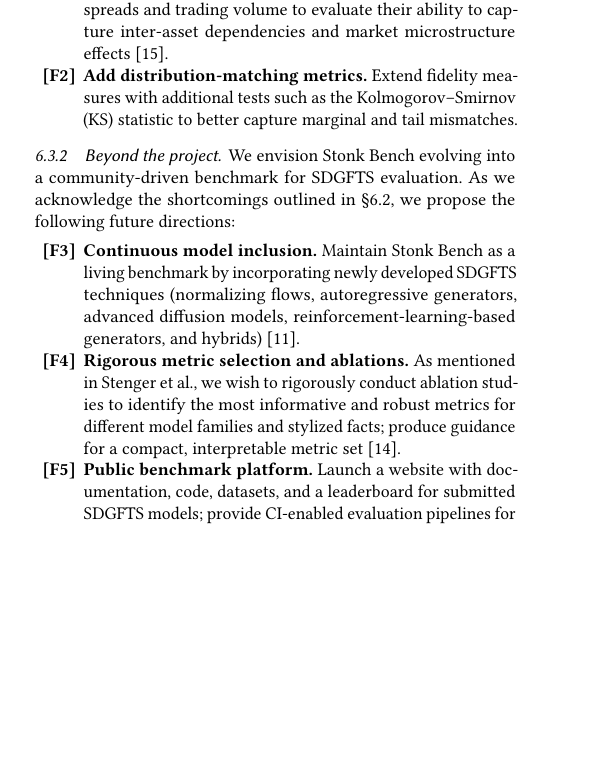
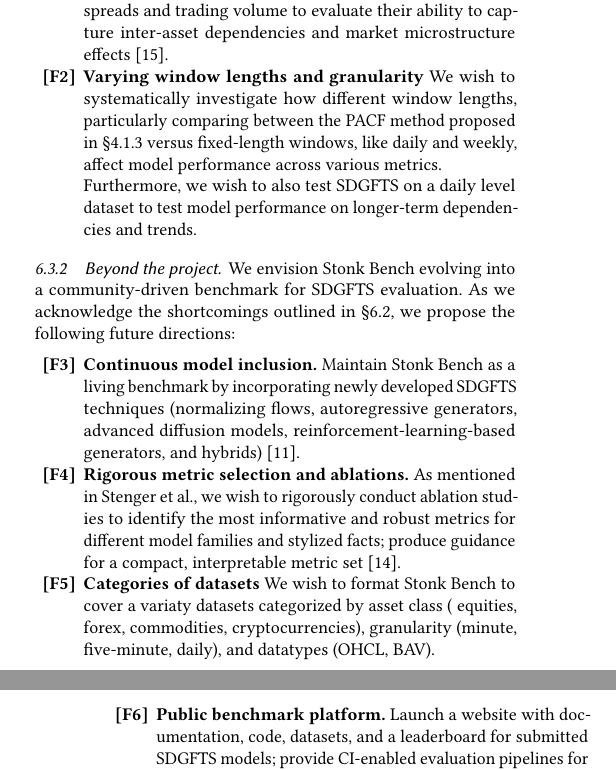
Before and after one commit to eddisonpham/StonkBench, a LaTeX paper (research-paper/stonk-bench.tex): part of one column of page 7 of 8 before the commit and two parts of the columns of pages 7 and 8 of 8 after it, the two joined at a grey line, cut so that both start at the same text, the shorter picture padded with empty space. Compiled offline with pdfLaTeX.

Commit message:
reupdate conclusions and minor typos

```diff
--- a/research-paper/stonk-bench.tex
+++ b/research-paper/stonk-bench.tex
@@ -1236,10 +1232,15 @@ and fat tails.
       Bid-Ask spreads and trading volume to evaluate their ability to
       capture inter-asset dependencies and market microstructure
       effects \cite{Takahashi24}.
-      \item \textbf{Add distribution-matching metrics.}
-      Extend fidelity measures with additional tests such as the
-      Kolmogorov--Smirnov (KS) statistic to better capture marginal
-      and tail mismatches.
+      \item \textbf{Varying window lengths and granularity}
+      We wish to systematically investigate how different window
+      lengths, particularly comparing between the PACF method proposed
+      in §\ref{subsub:model-specific} versus fixed-length windows,
+      like daily and weekly, affect model performance across various
+      metrics.
+
+      Furthermore, we wish to also test SDGFTS on a daily level dataset
+      to test model performance on longer-term dependencies and trends.
     \end{enumerate}
 
     \subsubsection{Beyond the project} We envision Stonk Bench
@@ -1260,6 +1261,11 @@ and fat tails.
       metrics for different model families and stylized facts;
       produce guidance for a compact, interpretable metric set
       \cite{Stenger24}.
+      \item \textbf{Categories of datasets} We wish to format Stonk
+      Bench to cover a variaty datasets categorized by asset class (
+      equities, forex, commodities, cryptocurrencies),
+      granularity (minute, five-minute, daily), and datatypes (OHCL,
+      BAV).
       \item \textbf{Public benchmark platform.}
       Launch a website with documentation, code, datasets, and a
       leaderboard for submitted SDGFTS models; provide CI-enabled
```
Also changed, not shown: research-paper/stonk-bench.tex (28 more changed lines).
